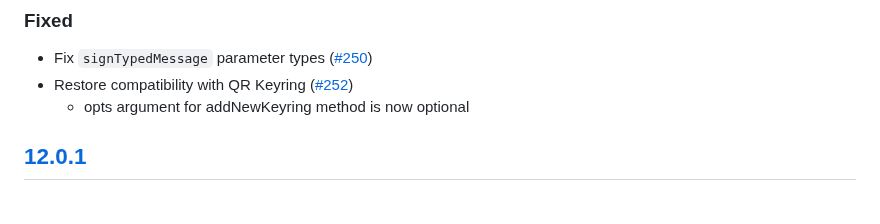
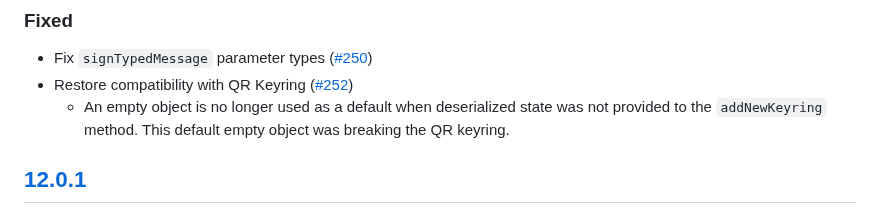
Before and after one commit to MetaMask/KeyringController, a Markdown page: CHANGELOG.md, the part around the change. GitHub-like rendering.

Commit message:
Update CHANGELOG.md
Co-authored-by: Mark Stacey <markjstacey@gmail.com>

```diff
--- a/CHANGELOG.md
+++ b/CHANGELOG.md
@@ -41,7 +41,7 @@ and this project adheres to [Semantic Versioning](https://semver.org/spec/v2.0.0
 ### Fixed
 - Fix `signTypedMessage` parameter types ([#250](https://github.com/MetaMask/KeyringController/pull/250))
 - Restore compatibility with QR Keyring ([#252](https://github.com/MetaMask/KeyringController/pull/252))
-  - opts argument for addNewKeyring method is now optional
+  - An empty object is no longer used as a default when deserialized state was not provided to the `addNewKeyring` method. This default empty object was breaking the QR keyring.
 
 
 ## [12.0.1]
```
